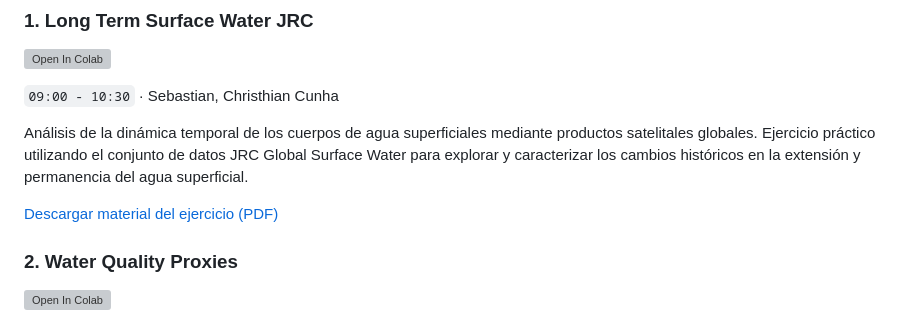
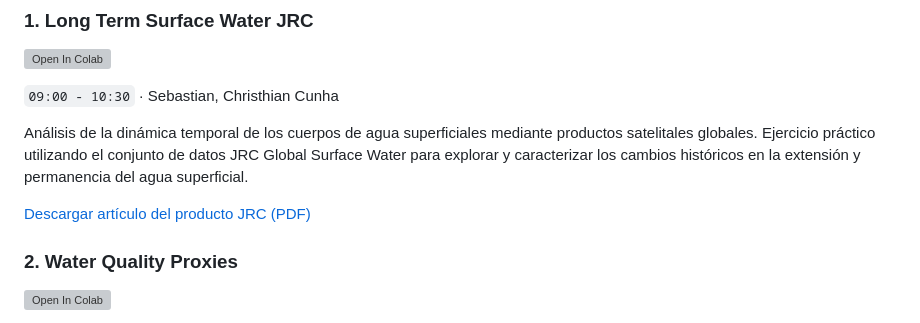
Before and after one commit to ScriptsRemote/Transcend_SummerSchool, a Markdown page: Day3_Remote_Sensing_Fundamentals_and_Indices/README.md, the part around the change. Rendered like a GitHub page; grey boxes are pictures that could not be loaded.

Commit message:
Update README.md
Articulo

```diff
--- a/Day3_Remote_Sensing_Fundamentals_and_Indices/README.md
+++ b/Day3_Remote_Sensing_Fundamentals_and_Indices/README.md
@@ -23,7 +23,7 @@
 
 Análisis de la dinámica temporal de los cuerpos de agua superficiales mediante productos satelitales globales. Ejercicio práctico utilizando el conjunto de datos JRC Global Surface Water para explorar y caracterizar los cambios históricos en la extensión y permanencia del agua superficial.
 
-[Descargar material del ejercicio (PDF)](./articulo_jrc.pdf)
+[Descargar artículo del producto JRC (PDF)](./articulo_jrc.pdf)
 
 ### 2. Water Quality Proxies
 
```
